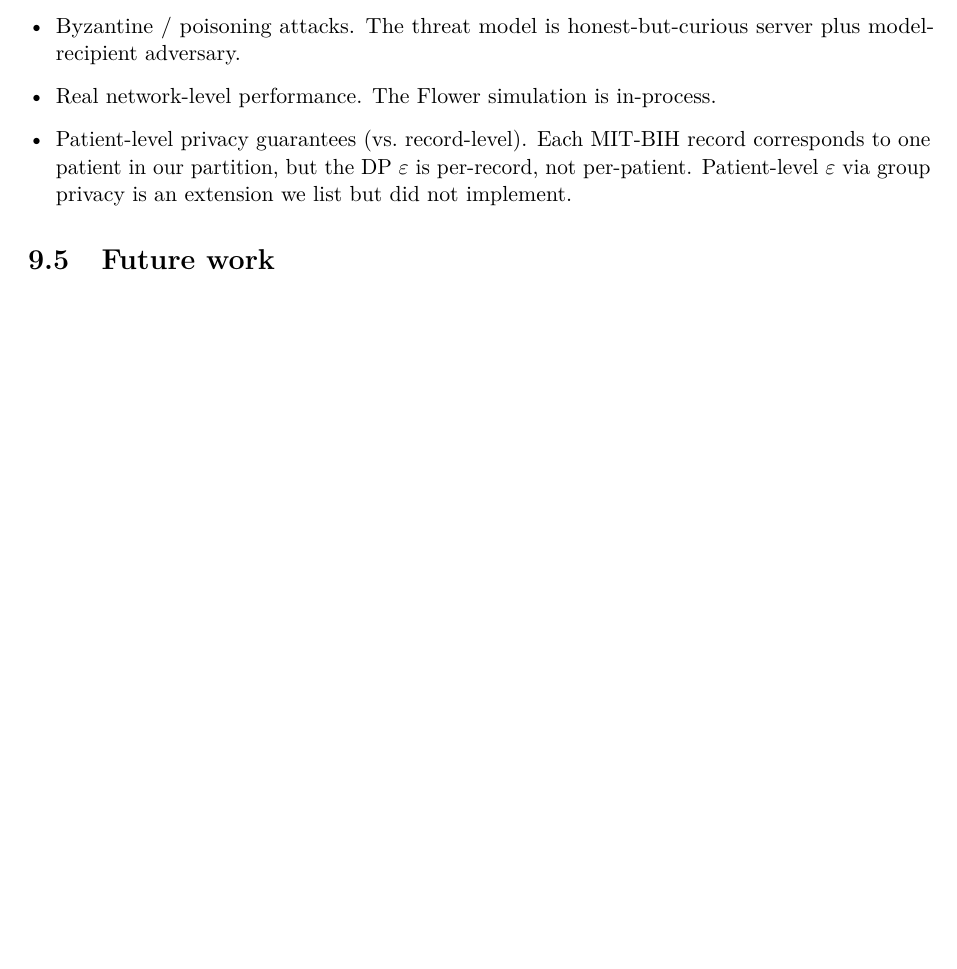
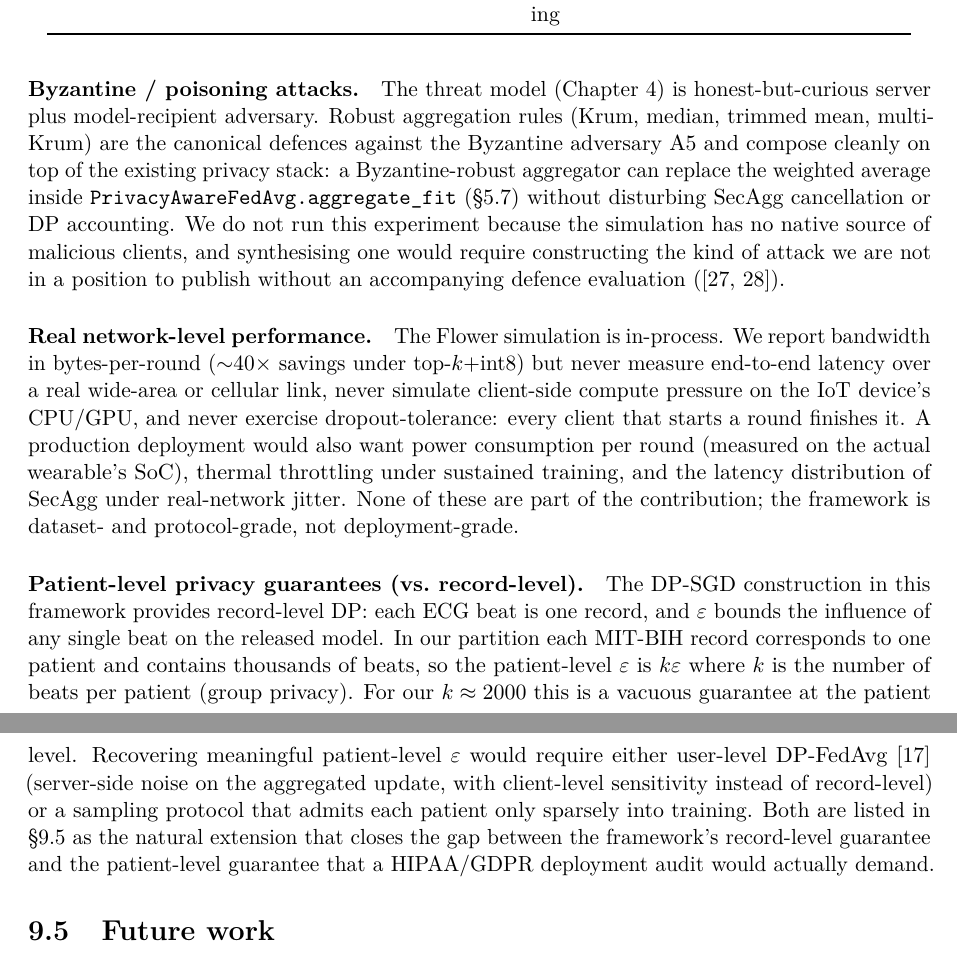
Before and after one commit to mapeke/privacy-preserving-fl-healthcare-iot, a LaTeX thesis (docs/thesis/main.tex): part of page 35 of 39 before the commit and two parts of pages 36 and 37 of 40 after it, the two joined at a grey line, cut so that both start at the same text, the shorter picture padded with empty space. Compiled offline with pdfLaTeX.

Commit message:
docs(thesis): expand Discussion with deployment recipe and non-goals
The Discussion's deployment-implications section was a three-bullet
list, and its non-goals section was three single-bullet items.
Concretise both.

- Add a deployment configuration table: secagg/DP/compression knobs
  with values and per-row justifications linked back to the chapters
  that derived them. Meant as a defensible starting point, not final
  tuning
- Note explicitly which finding each value addresses, and which
  workload regimes it does NOT solve (extreme imbalance, full pipeline
  on moderate imbalance)
- Expand each non-goal from a bullet to a paragraph: Byzantine
  (where it would compose, why we did not synthesise an attack),
  network performance (what would need to be measured for a real
  deployment), patient-level DP (record-level vs group privacy
  arithmetic, and DP-FedAvg as the natural extension)

Body grows ~34 -> ~35+ pages (Conclusion p.35 -> p.36).

```diff
--- a/docs/thesis/main.tex
+++ b/docs/thesis/main.tex
@@ -1787,0 +1822,2 @@ is listed in \S\ref{sec:future}.
+    \texttt{batch\_size}               & 32--64           & 64 under DP for better gradient averaging \\
+    \bottomrule
@@ -1788,14 +1837,49 @@ is listed in \S\ref{sec:future}.
 \section{What we deliberately did not test}
 
-\begin{itemize}[leftmargin=*]
-  \item Byzantine / poisoning attacks. The threat model is
-  honest-but-curious server plus model-recipient adversary.
-  \item Real network-level performance. The Flower simulation is in-process.
-  \item Patient-level privacy guarantees (vs.\ record-level). Each MIT-BIH
-  record corresponds to one patient in our partition, but the DP
-  $\varepsilon$ is per-record, not per-patient. Patient-level $\varepsilon$
-  via group privacy is an extension we list but did not implement.
-\end{itemize}
+The framework's threat model and experimental scope were chosen
+deliberately. Three exclusions, each with a different motivation:
+
+\paragraph{Byzantine / poisoning attacks.}
+The threat model (Chapter~\ref{ch:threat}) is honest-but-curious server
+plus model-recipient adversary. Robust aggregation rules (Krum, median,
+trimmed mean, multi-Krum) are the canonical defences against the
+Byzantine adversary A5 and compose cleanly on top of the existing
+privacy stack: a Byzantine-robust aggregator can replace the weighted
+average inside \texttt{PrivacyAwareFedAvg.aggregate\_fit}
+(\S\ref{sec:method-strategy}) without disturbing SecAgg cancellation or
+DP accounting. We do not run this experiment because the simulation has
+no native source of malicious clients, and synthesising one would
+require constructing the kind of attack we are not in a position to
+publish without an accompanying defence evaluation
+(\cite{blanchard2017krum, yin2018byzantine}).
+
+\paragraph{Real network-level performance.}
+The Flower simulation is in-process. We report bandwidth in bytes-per-round
+($\sim$$40\times$ savings under top-$k$+int8) but never measure
+end-to-end latency over a real wide-area or cellular link, never simulate
+client-side compute pressure on the IoT device's CPU/GPU, and never
+exercise dropout-tolerance: every client that starts a round finishes
+it. A production deployment would also want power consumption per round
+(measured on the actual wearable's SoC), thermal throttling under
+sustained training, and the latency distribution of SecAgg under
+real-network jitter. None of these are part of the contribution; the
+framework is dataset- and protocol-grade, not deployment-grade.
+
+\paragraph{Patient-level privacy guarantees (vs.\ record-level).}
+The DP-SGD construction in this framework provides record-level DP:
+each ECG beat is one record, and $\varepsilon$ bounds the influence of any single
+beat on the released model. In our partition each MIT-BIH record
+corresponds to one patient and contains thousands of beats, so the
+patient-level $\varepsilon$ is $k\varepsilon$ where $k$ is the number of beats per
+patient (group privacy). For our $k \approx 2000$ this is a vacuous
+guarantee at the patient level. Recovering meaningful patient-level $\varepsilon$
+would require either user-level DP-FedAvg~\cite{mcmahan2018dpfedavg}
+(server-side noise on the aggregated update, with client-level
+sensitivity instead of record-level) or a sampling protocol that admits
+each patient only sparsely into training. Both are listed in
+\S\ref{sec:future} as the natural extension that closes the gap between
+the framework's record-level guarantee and the patient-level
+guarantee that a HIPAA/GDPR deployment audit would actually demand.
 
 \section{Future work}\label{sec:future}
 
```
Also changed, not shown: docs/thesis/main.pdf, docs/thesis/main.tex (47 more changed lines).
